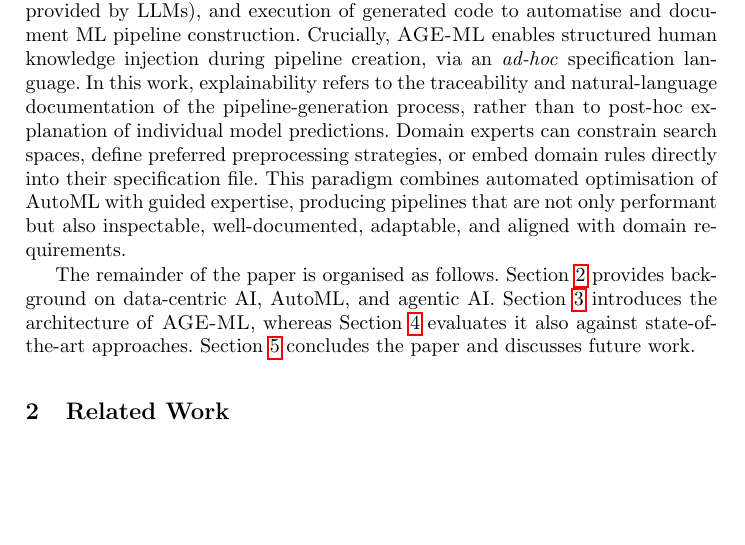
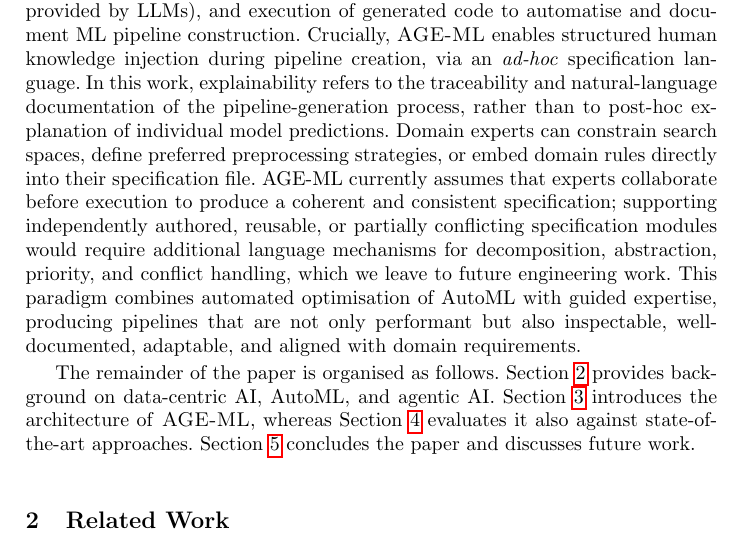
Before and after one commit to w4bo/ADBIS-2026-AgeML, a LaTeX thesis (paper-adbis-2026-ageml.tex): part of page 3 of 17, cut so that both start at the same text, the shorter picture padded with empty space. Compiled offline with pdfLaTeX.

Commit message:
Clarify coherent specification assumption

```diff
--- a/paper-adbis-2026-ageml.tex
+++ b/paper-adbis-2026-ageml.tex
@@ -169,6 +169,7 @@ Domain experts can constrain search spaces,
 define preferred preprocessing strategies,
 or
 embed domain rules directly into their specification file.
+AGE-ML currently assumes that experts collaborate before execution to produce a coherent and consistent specification; supporting independently authored, reusable, or partially conflicting specification modules would require additional language mechanisms for decomposition, abstraction, priority, and conflict handling, which we leave to future engineering work.
 %
 This paradigm combines automated optimisation of AutoML with guided expertise,
 producing pipelines that are not only performant but also inspectable, well-documented, adaptable,
```
